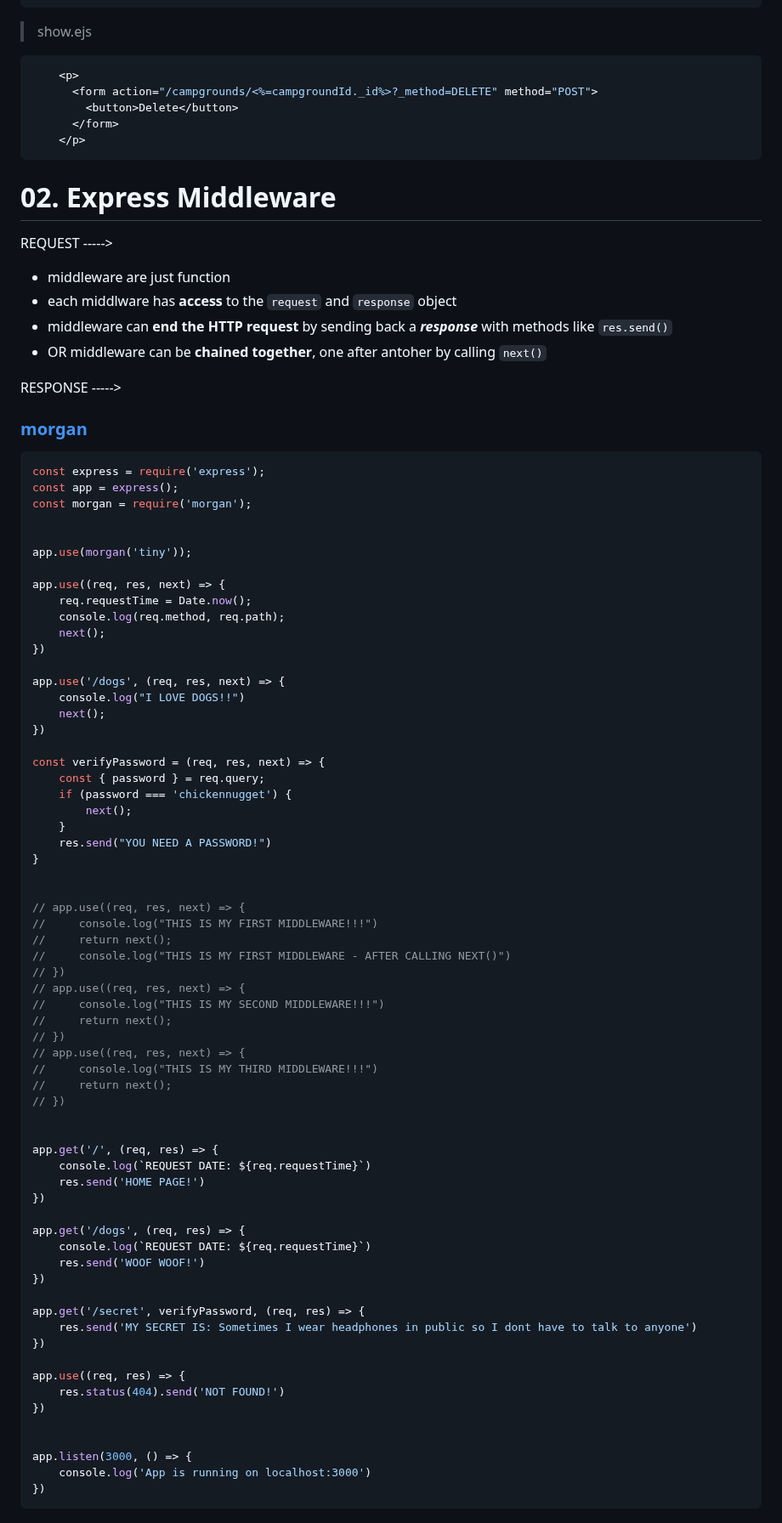
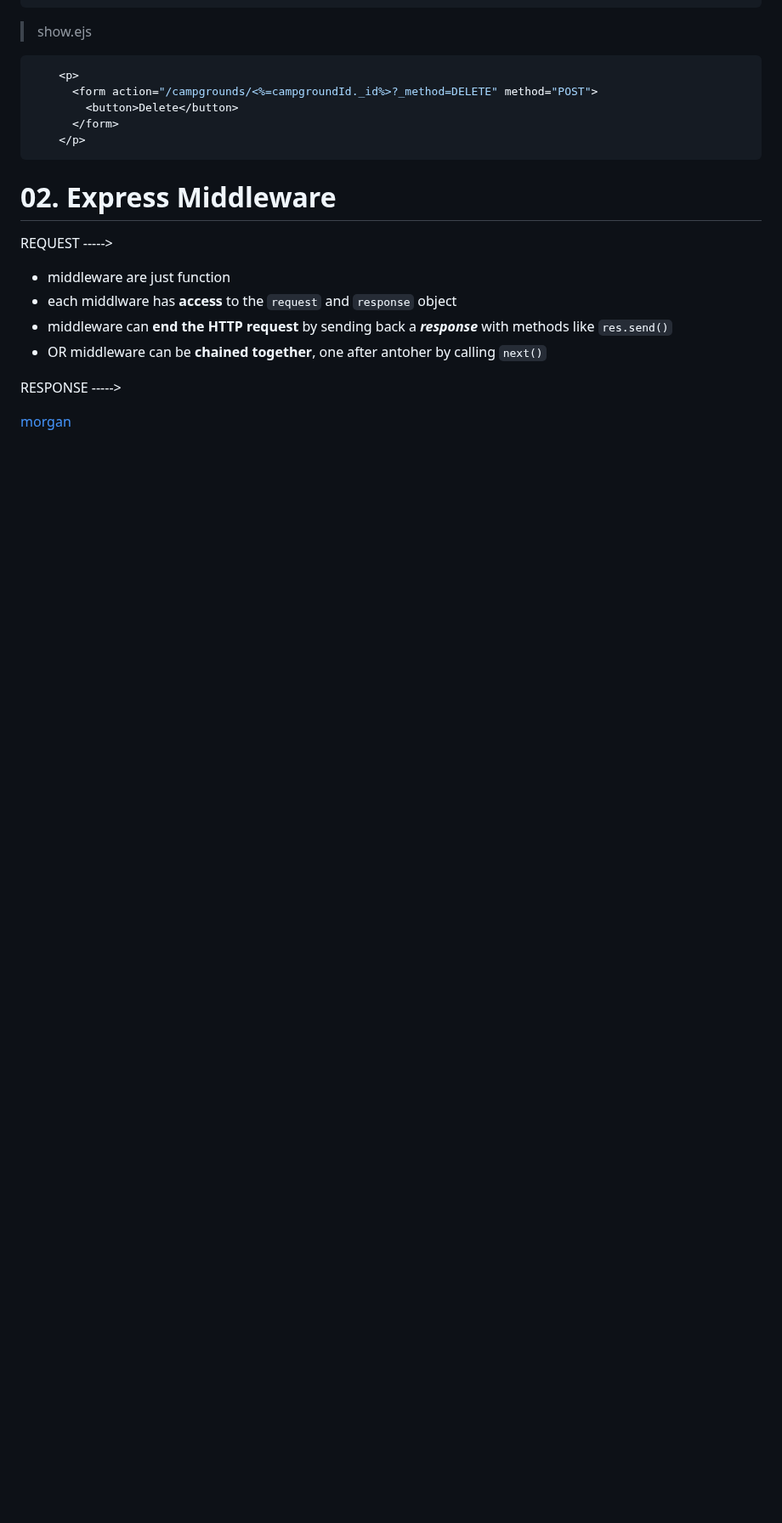
Before and after one commit to itsyuimorii/The-Web-Developer-Bootcamp-2023, a Markdown page: 🌟Final Capstone/README.md, the part around the change. Shown at 85% size. GitHub-like rendering; blank space fills up the shorter version.

````diff
--- a/🌟Final Capstone/README.md
+++ b/🌟Final Capstone/README.md
@@ -584,71 +584,4 @@ REQUEST ----->
 
 RESPONSE ----->
 
-### [morgan](https://github.com/expressjs/morgan)
-
-```js
-const express = require('express');
-const app = express();
-const morgan = require('morgan');
-
-
-app.use(morgan('tiny'));
-
-app.use((req, res, next) => {
-    req.requestTime = Date.now();
-    console.log(req.method, req.path);
-    next();
-})
-
-app.use('/dogs', (req, res, next) => {
-    console.log("I LOVE DOGS!!")
-    next();
-})
-
-const verifyPassword = (req, res, next) => {
-    const { password } = req.query;
-    if (password === 'chickennugget') {
-        next();
-    }
-    res.send("YOU NEED A PASSWORD!")
-}
-
-
-// app.use((req, res, next) => {
-//     console.log("THIS IS MY FIRST MIDDLEWARE!!!")
-//     return next();
-//     console.log("THIS IS MY FIRST MIDDLEWARE - AFTER CALLING NEXT()")
-// })
-// app.use((req, res, next) => {
-//     console.log("THIS IS MY SECOND MIDDLEWARE!!!")
-//     return next();
-// })
-// app.use((req, res, next) => {
-//     console.log("THIS IS MY THIRD MIDDLEWARE!!!")
-//     return next();
-// })
-
-
-app.get('/', (req, res) => {
-    console.log(`REQUEST DATE: ${req.requestTime}`)
-    res.send('HOME PAGE!')
-})
-
-app.get('/dogs', (req, res) => {
-    console.log(`REQUEST DATE: ${req.requestTime}`)
-    res.send('WOOF WOOF!')
-})
-
-app.get('/secret', verifyPassword, (req, res) => {
-    res.send('MY SECRET IS: Sometimes I wear headphones in public so I dont have to talk to anyone')
-})
-
-app.use((req, res) => {
-    res.status(404).send('NOT FOUND!')
-})
-
-
-app.listen(3000, () => {
-    console.log('App is running on localhost:3000')
-})
-```
+[morgan](https://github.com/expressjs/morgan)
````
